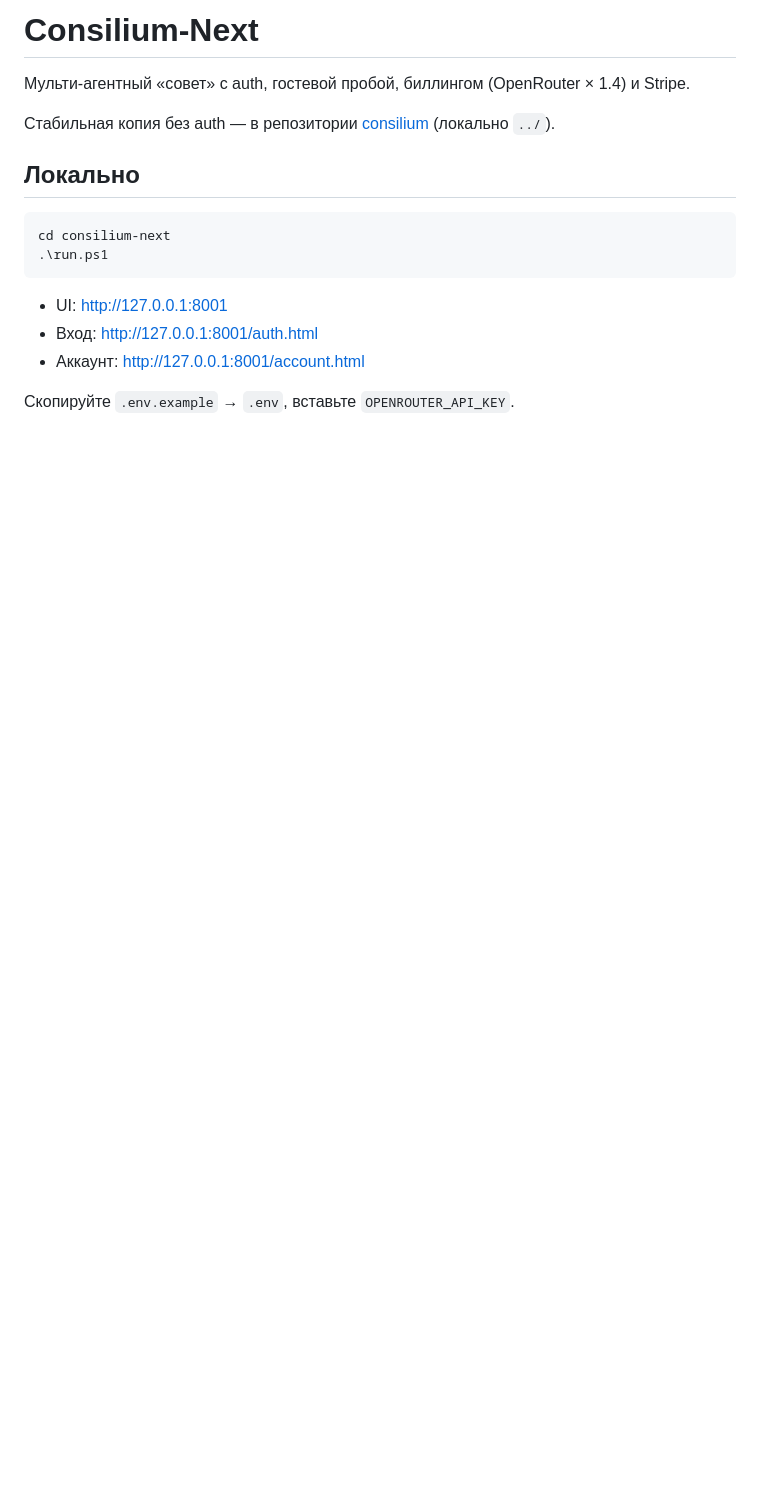
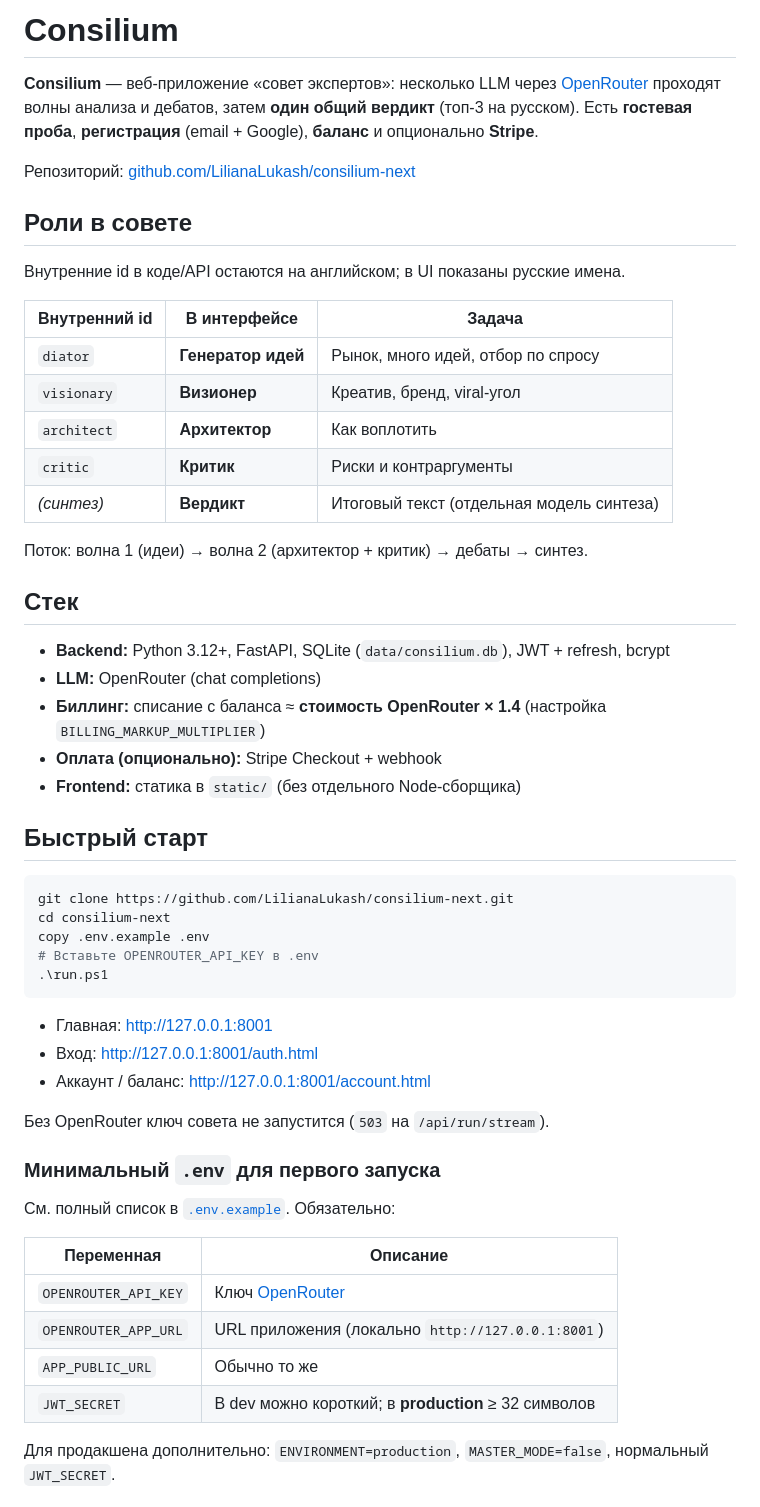
Before and after one commit to LilianaLukash/consilium-next, a Markdown page: README.md, the part around one of its changes. Drawn GitHub-style; blank space fills up the shorter version.

````diff
--- a/README.md
+++ b/README.md
@@ -1,18 +1,57 @@
-# Consilium-Next
+# Consilium
 
-Мульти-агентный «совет» с auth, гостевой пробой, биллингом (OpenRouter × 1.4) и Stripe.
+**Consilium** — веб-приложение «совет экспертов»: несколько LLM через [OpenRouter](https://openrouter.ai/) проходят волны анализа и дебатов, затем **один общий вердикт** (топ‑3 на русском). Есть **гостевая проба**, **регистрация** (email + Google), **баланс** и опционально **Stripe**.
 
-Стабильная копия без auth — в репозитории [consilium](../) (локально `../`).
+Репозиторий: [github.com/LilianaLukash/consilium-next](https://github.com/LilianaLukash/consilium-next)
 
-## Локально
+## Роли в совете
+
+Внутренние id в коде/API остаются на английском; в UI показаны русские имена.
+
+| Внутренний id | В интерфейсе | Задача |
+|-----------------|--------------|--------|
+| `diator` | **Генератор идей** | Рынок, много идей, отбор по спросу |
+| `visionary` | **Визионер** | Креатив, бренд, viral-угол |
+| `architect` | **Архитектор** | Как воплотить |
+| `critic` | **Критик** | Риски и контраргументы |
+| *(синтез)* | **Вердикт** | Итоговый текст (отдельная модель синтеза) |
+
+Поток: волна 1 (идеи) → волна 2 (архитектор + критик) → дебаты → синтез.
+
+## Стек
+
+- **Backend:** Python 3.12+, FastAPI, SQLite (`data/consilium.db`), JWT + refresh, bcrypt
+- **LLM:** OpenRouter (chat completions)
+- **Биллинг:** списание с баланса ≈ **стоимость OpenRouter × 1.4** (настройка `BILLING_MARKUP_MULTIPLIER`)
+- **Оплата (опционально):** Stripe Checkout + webhook
+- **Frontend:** статика в `static/` (без отдельного Node-сборщика)
+
+## Быстрый старт
 
 ```powershell
+git clone https://github.com/LilianaLukash/consilium-next.git
 cd consilium-next
+copy .env.example .env
+# Вставьте OPENROUTER_API_KEY в .env
 .\run.ps1
 ```
 
-- UI: http://127.0.0.1:8001
+- Главная: http://127.0.0.1:8001
 - Вход: http://127.0.0.1:8001/auth.html
-- Аккаунт: http://127.0.0.1:8001/account.html
+- Аккаунт / баланс: http://127.0.0.1:8001/account.html
 
-Скопируйте `.env.example` → `.env`, вставьте `OPENROUTER_API_KEY`.
+Без OpenRouter ключ совета не запустится (`503` на `/api/run/stream`).
+
+### Минимальный `.env` для первого запуска
+
+См. полный список в [`.env.example`](.env.example). Обязательно:
+
+| Переменная | Описание |
+|------------|----------|
+| `OPENROUTER_API_KEY` | Ключ [OpenRouter](https://openrouter.ai/keys) |
+| `OPENROUTER_APP_URL` | URL приложения (локально `http://127.0.0.1:8001`) |
+| `APP_PUBLIC_URL` | Обычно то же |
+| `JWT_SECRET` | В dev можно короткий; в **production** ≥ 32 символов |
+
+Для продакшена дополнительно: `ENVIRONMENT=production`, `MASTER_MODE=false`, нормальный `JWT_SECRET`.
+
````
Also changed, not shown: other parts of README.md (+71 -43 lines).
